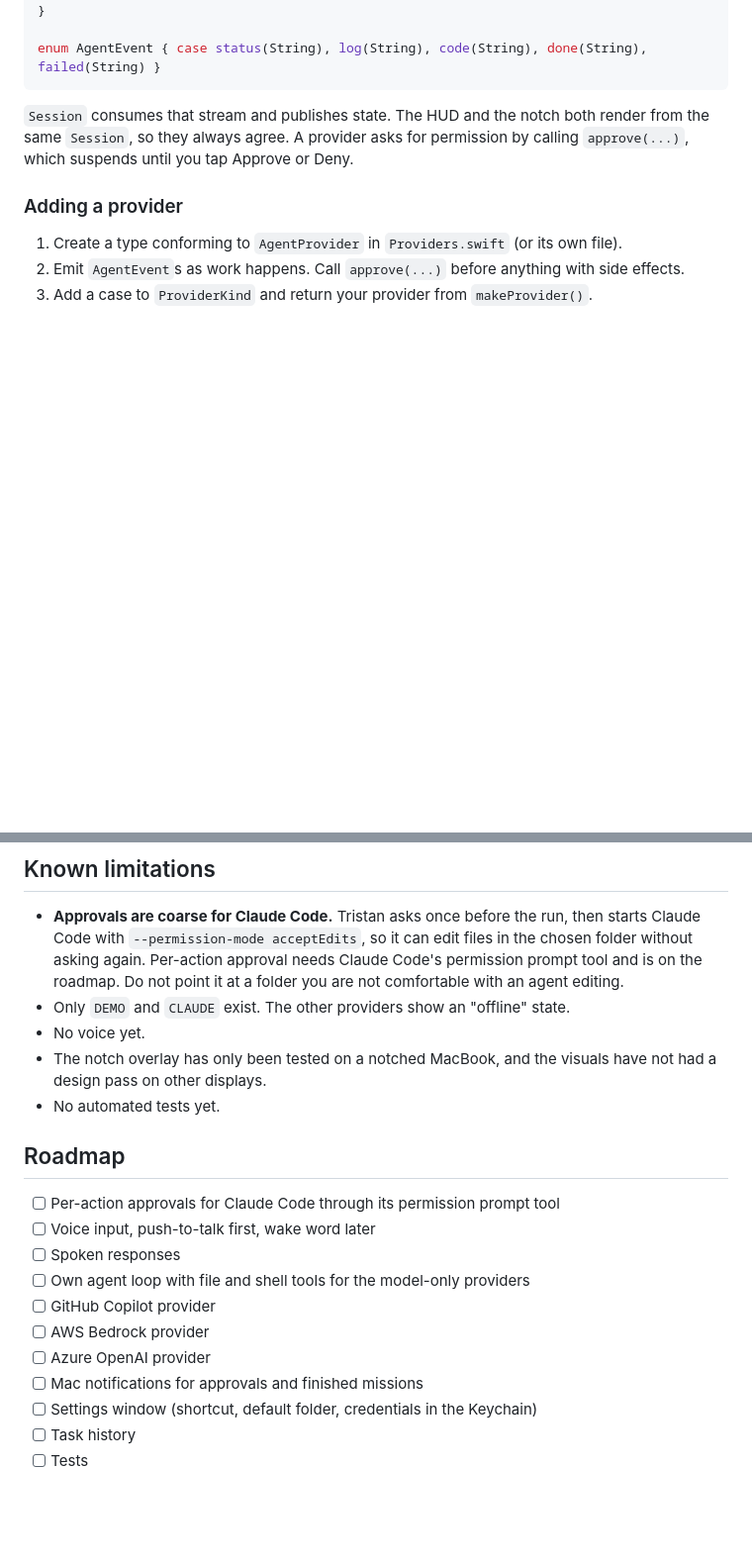
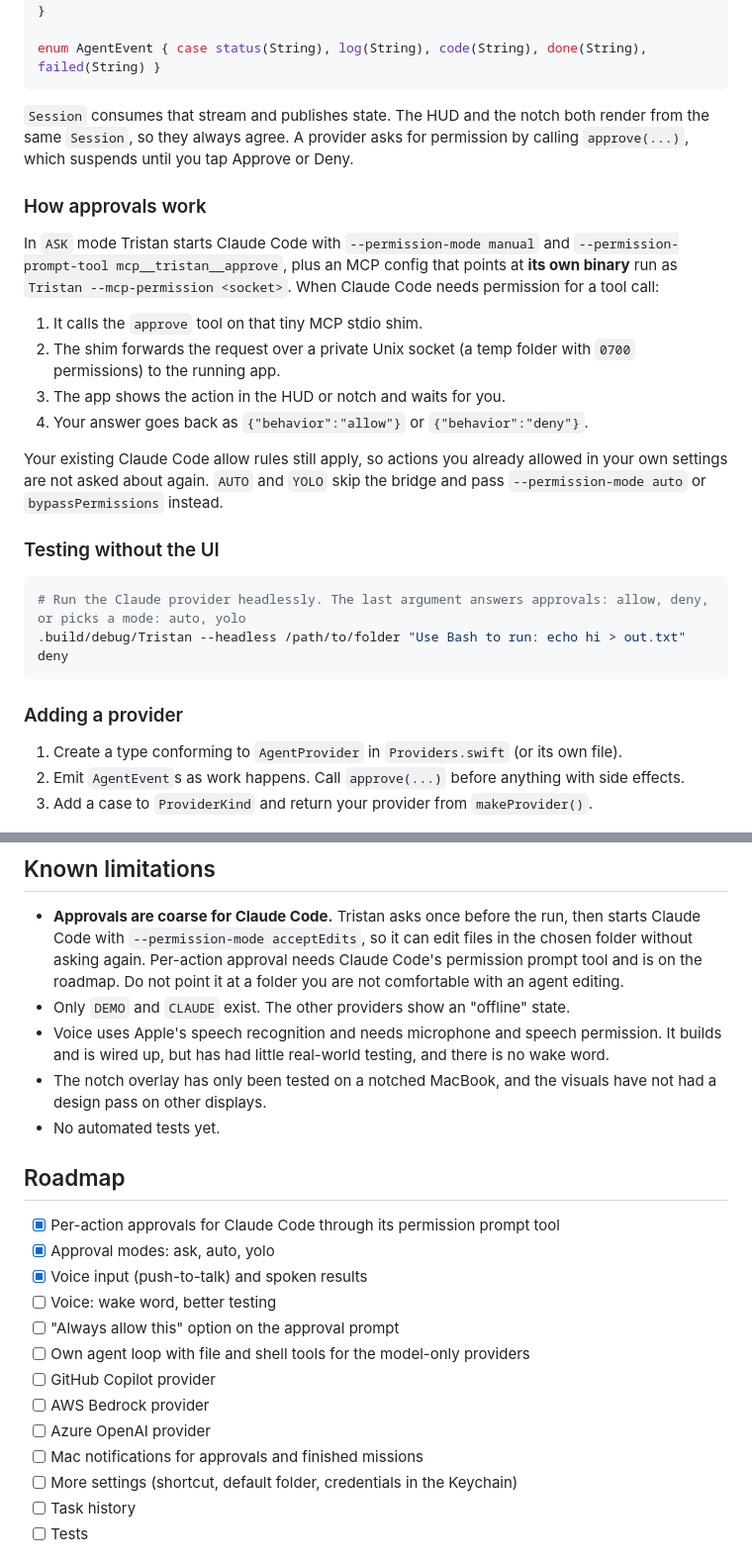
Before and after one commit to mariotristan/jarvis-tristan, a Markdown page: README.md, 2 parts joined by grey strips. Shown at 99% size. Drawn GitHub-style; blank space fills up the shorter version.

````diff
--- a/README.md
+++ b/README.md
@@ -115,6 +130,24 @@ enum AgentEvent { case status(String), log(String), code(String), done(String),
 
 `Session` consumes that stream and publishes state. The HUD and the notch both render from the same `Session`, so they always agree. A provider asks for permission by calling `approve(...)`, which suspends until you tap Approve or Deny.
 
+### How approvals work
+
+In `ASK` mode Tristan starts Claude Code with `--permission-mode manual` and `--permission-prompt-tool mcp__tristan__approve`, plus an MCP config that points at **its own binary** run as `Tristan --mcp-permission <socket>`. When Claude Code needs permission for a tool call:
+
+1. It calls the `approve` tool on that tiny MCP stdio shim.
+2. The shim forwards the request over a private Unix socket (a temp folder with `0700` permissions) to the running app.
+3. The app shows the action in the HUD or notch and waits for you.
+4. Your answer goes back as `{"behavior":"allow"}` or `{"behavior":"deny"}`.
+
+Your existing Claude Code allow rules still apply, so actions you already allowed in your own settings are not asked about again. `AUTO` and `YOLO` skip the bridge and pass `--permission-mode auto` or `bypassPermissions` instead.
+
+### Testing without the UI
+
+```bash
+# Run the Claude provider headlessly. The last argument answers approvals: allow, deny, or picks a mode: auto, yolo
+.build/debug/Tristan --headless /path/to/folder "Use Bash to run: echo hi > out.txt" deny
+```
+
 ### Adding a provider
 
 1. Create a type conforming to `AgentProvider` in `Providers.swift` (or its own file).
@@ -125,21 +158,23 @@ enum AgentEvent { case status(String), log(String), code(String), done(String),
 
 - **Approvals are coarse for Claude Code.** Tristan asks once before the run, then starts Claude Code with `--permission-mode acceptEdits`, so it can edit files in the chosen folder without asking again. Per-action approval needs Claude Code's permission prompt tool and is on the roadmap. Do not point it at a folder you are not comfortable with an agent editing.
 - Only `DEMO` and `CLAUDE` exist. The other providers show an "offline" state.
-- No voice yet.
+- Voice uses Apple's speech recognition and needs microphone and speech permission. It builds and is wired up, but has had little real-world testing, and there is no wake word.
 - The notch overlay has only been tested on a notched MacBook, and the visuals have not had a design pass on other displays.
 - No automated tests yet.
 
 ## Roadmap
 
-- [ ] Per-action approvals for Claude Code through its permission prompt tool
-- [ ] Voice input, push-to-talk first, wake word later
-- [ ] Spoken responses
+- [x] Per-action approvals for Claude Code through its permission prompt tool
+- [x] Approval modes: ask, auto, yolo
+- [x] Voice input (push-to-talk) and spoken results
+- [ ] Voice: wake word, better testing
+- [ ] "Always allow this" option on the approval prompt
 - [ ] Own agent loop with file and shell tools for the model-only providers
 - [ ] GitHub Copilot provider
 - [ ] AWS Bedrock provider
 - [ ] Azure OpenAI provider
 - [ ] Mac notifications for approvals and finished missions
-- [ ] Settings window (shortcut, default folder, credentials in the Keychain)
+- [ ] More settings (shortcut, default folder, credentials in the Keychain)
 - [ ] Task history
 - [ ] Tests
 
````
Also changed, not shown: other parts of README.md (+19 -4 lines), docs/screenshots/hud-approval.png, docs/screenshots/hud-settings.png (added), docs/screenshots/notch-approval.png, 12 other files.
